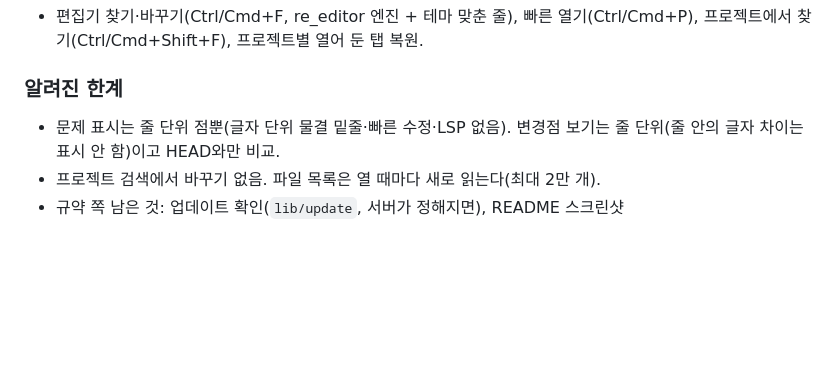
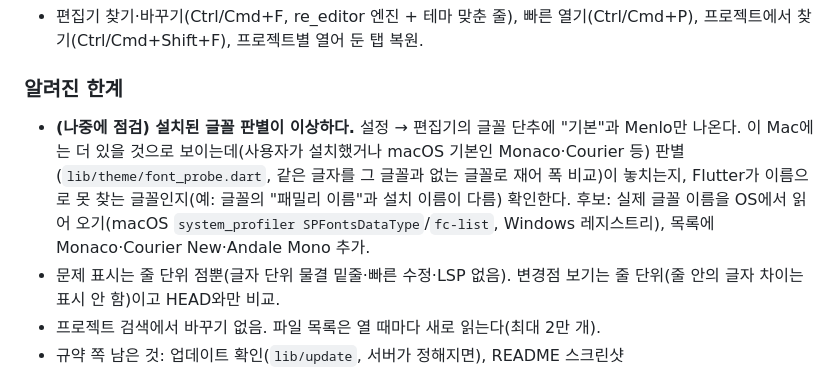
Before and after one commit to jejezz/daylight-flutter-studio, a Markdown page: PLAN.md, the part around the change. GitHub-like rendering; blank space fills up the shorter version.

Commit message:
docs: 설치된 글꼴 판별을 나중에 점검할 항목으로 기록
Co-Authored-By: Claude Sonnet 5.5 <noreply@anthropic.com>

```diff
--- a/PLAN.md
+++ b/PLAN.md
@@ -22,6 +22,8 @@
 - 편집기 찾기·바꾸기(Ctrl/Cmd+F, re_editor 엔진 + 테마 맞춘 줄), 빠른 열기(Ctrl/Cmd+P), 프로젝트에서 찾기(Ctrl/Cmd+Shift+F), 프로젝트별 열어 둔 탭 복원.
 
 ### 알려진 한계
+- **(나중에 점검) 설치된 글꼴 판별이 이상하다.** 설정 → 편집기의 글꼴 단추에 "기본"과 Menlo만 나온다. 이 Mac에는 더 있을 것으로 보이는데(사용자가 설치했거나 macOS 기본인 Monaco·Courier 등) 판별(`lib/theme/font_probe.dart`, 같은 글자를 그 글꼴과 없는 글꼴로 재어 폭 비교)이 놓치는지,
+  Flutter가 이름으로 못 찾는 글꼴인지(예: 글꼴의 "패밀리 이름"과 설치 이름이 다름) 확인한다. 후보: 실제 글꼴 이름을 OS에서 읽어 오기(macOS `system_profiler SPFontsDataType`/`fc-list`, Windows 레지스트리), 목록에 Monaco·Courier New·Andale Mono 추가.
 - 문제 표시는 줄 단위 점뿐(글자 단위 물결 밑줄·빠른 수정·LSP 없음). 변경점 보기는 줄 단위(줄 안의 글자 차이는 표시 안 함)이고 HEAD와만 비교.
 - 프로젝트 검색에서 바꾸기 없음. 파일 목록은 열 때마다 새로 읽는다(최대 2만 개).
 - 규약 쪽 남은 것: 업데이트 확인(`lib/update`, 서버가 정해지면), README 스크린샷·GIF(`tool/readme/capture.sh`), 앱 이름의 "Flutter".
```
